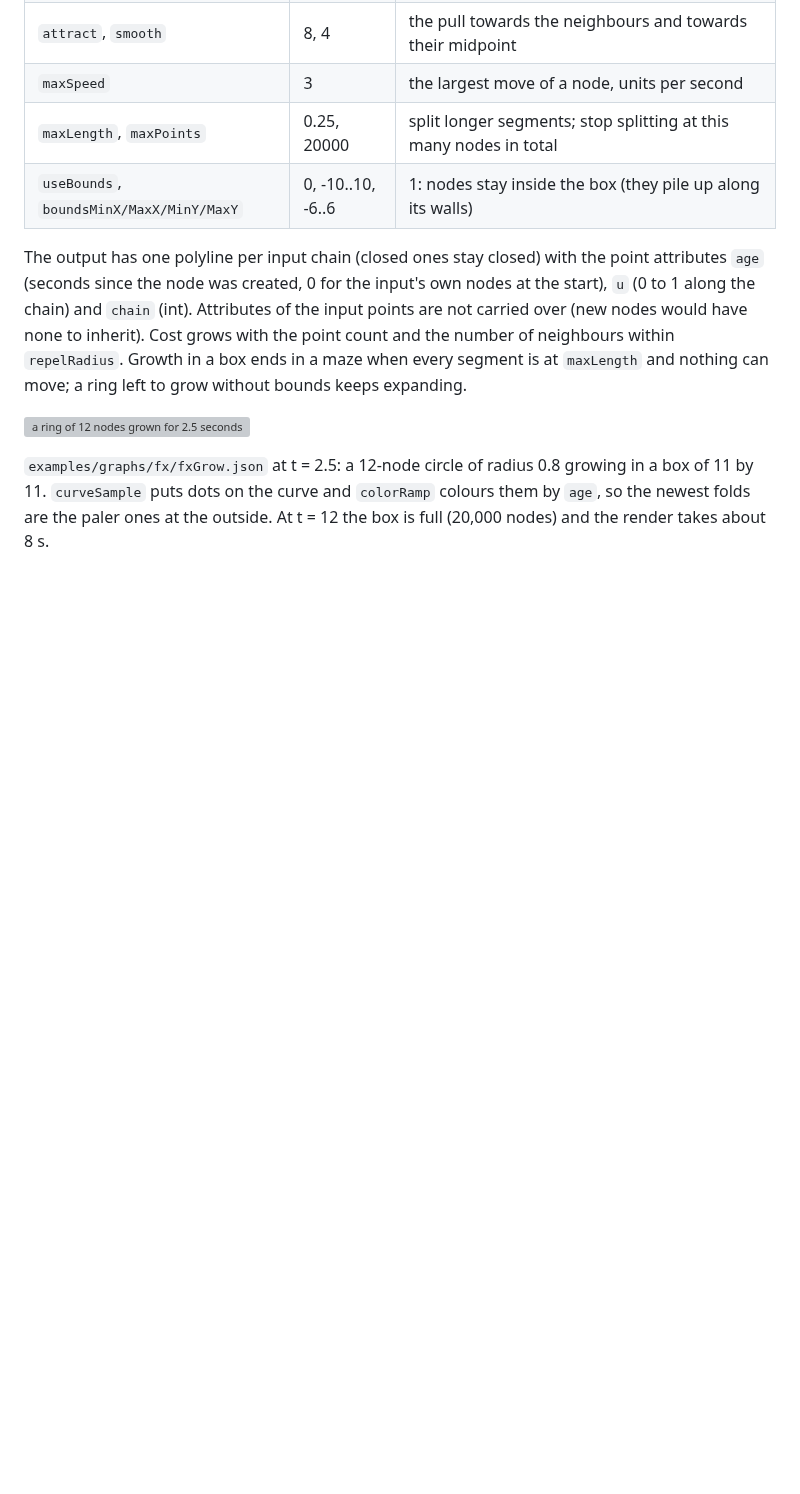
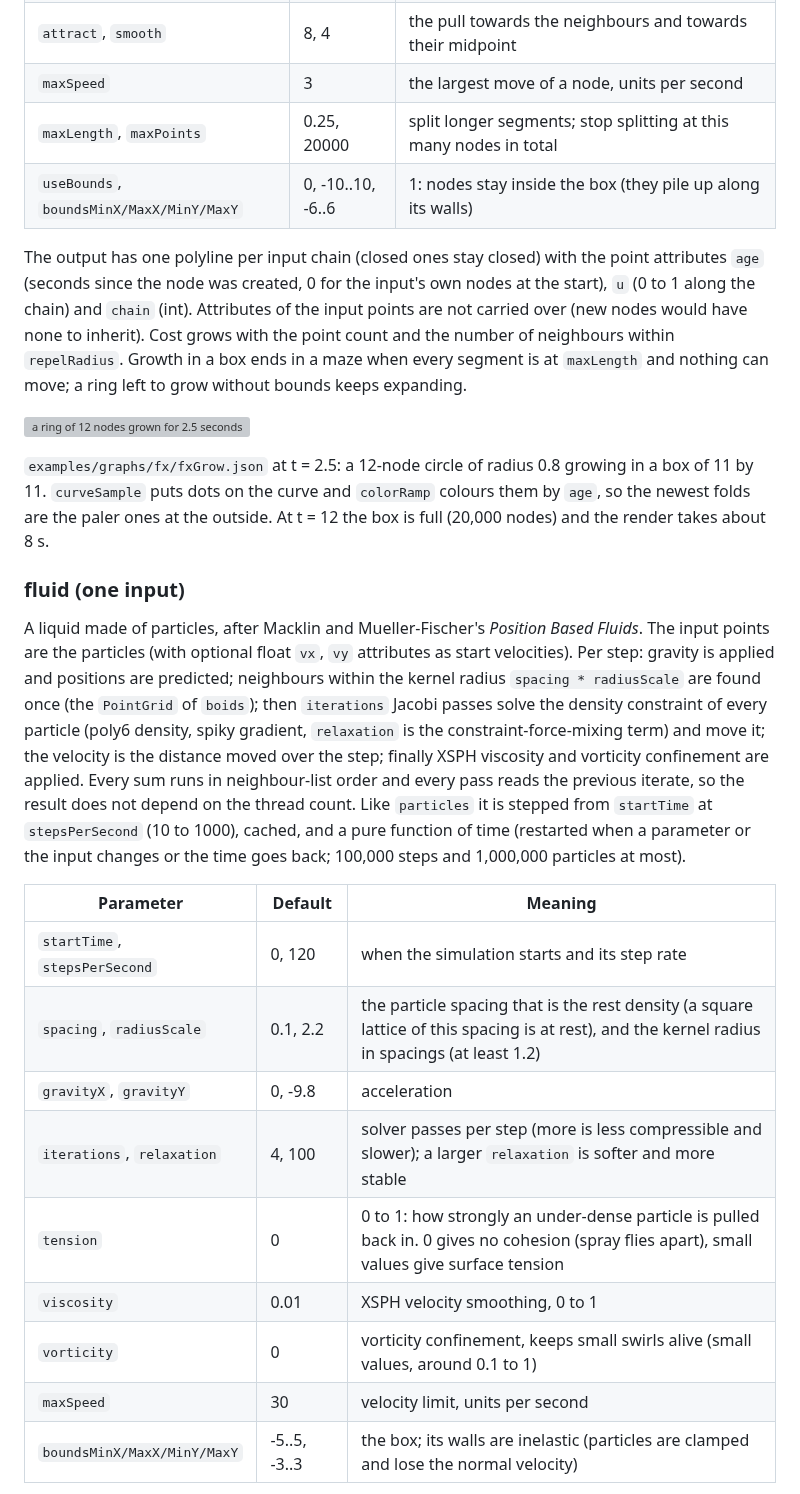
Before and after one commit to jimcrafton/jitnodes, a Markdown page: docs/fx.md, the part around one of its changes. Drawn GitHub-style; blank space fills up the shorter version; grey boxes are pictures that could not be loaded.

```diff
--- a/docs/fx.md
+++ b/docs/fx.md
@@ -483,3 +483,26 @@ without bounds keeps expanding.
 curve and `colorRamp` colours them by `age`, so the newest folds are the paler ones at the outside. At t = 12 the box is full (20,000 nodes) and
 the render takes about 8 s.
 
+### fluid (one input)
+
+A liquid made of particles, after Macklin and Mueller-Fischer's *Position Based Fluids*. The input points are the particles (with optional float
+`vx`, `vy` attributes as start velocities). Per step: gravity is applied and positions are predicted; neighbours within the kernel radius
+`spacing * radiusScale` are found once (the `PointGrid` of `boids`); then `iterations` Jacobi passes solve the density constraint of every
+particle (poly6 density, spiky gradient, `relaxation` is the constraint-force-mixing term) and move it; the velocity is the distance moved over
+the step; finally XSPH viscosity and vorticity confinement are applied. Every sum runs in neighbour-list order and every pass reads the previous
+iterate, so the result does not depend on the thread count. Like `particles` it is stepped from `startTime` at `stepsPerSecond` (10 to 1000),
+cached, and a pure function of time (restarted when a parameter or the input changes or the time goes back; 100,000 steps and 1,000,000
+particles at most).
+
+| Parameter | Default | Meaning |
+|---|---|---|
+| `startTime`, `stepsPerSecond` | 0, 120 | when the simulation starts and its step rate |
+| `spacing`, `radiusScale` | 0.1, 2.2 | the particle spacing that is the rest density (a square lattice of this spacing is at rest), and the kernel radius in spacings (at least 1.2) |
+| `gravityX`, `gravityY` | 0, -9.8 | acceleration |
+| `iterations`, `relaxation` | 4, 100 | solver passes per step (more is less compressible and slower); a larger `relaxation` is softer and more stable |
+| `tension` | 0 | 0 to 1: how strongly an under-dense particle is pulled back in. 0 gives no cohesion (spray flies apart), small values give surface tension |
+| `viscosity` | 0.01 | XSPH velocity smoothing, 0 to 1 |
+| `vorticity` | 0 | vorticity confinement, keeps small swirls alive (small values, around 0.1 to 1) |
+| `maxSpeed` | 30 | velocity limit, units per second |
+| `boundsMinX/MaxX/MinY/MaxY` | -5..5, -3..3 | the box; its walls are inelastic (particles are clamped and lose the normal velocity) |
+
```
Also changed, not shown: other parts of docs/fx.md (+33 -0 lines), docs/architecture.md (+1 -1 lines), docs/design.md (+2 -2 lines), docs/images/fxColonize.png (added), docs/images/fxFluid.png (added), 8 other files.
